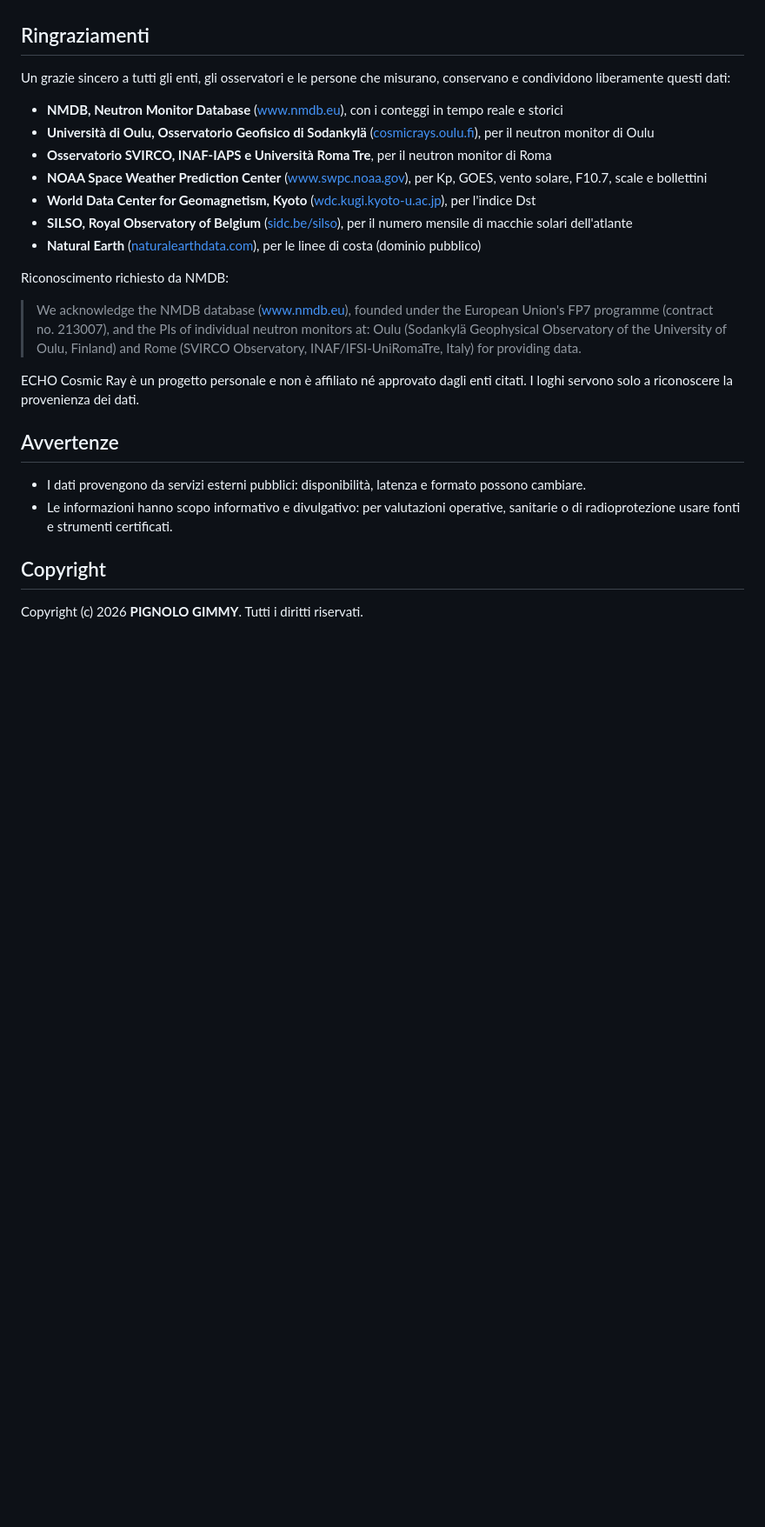
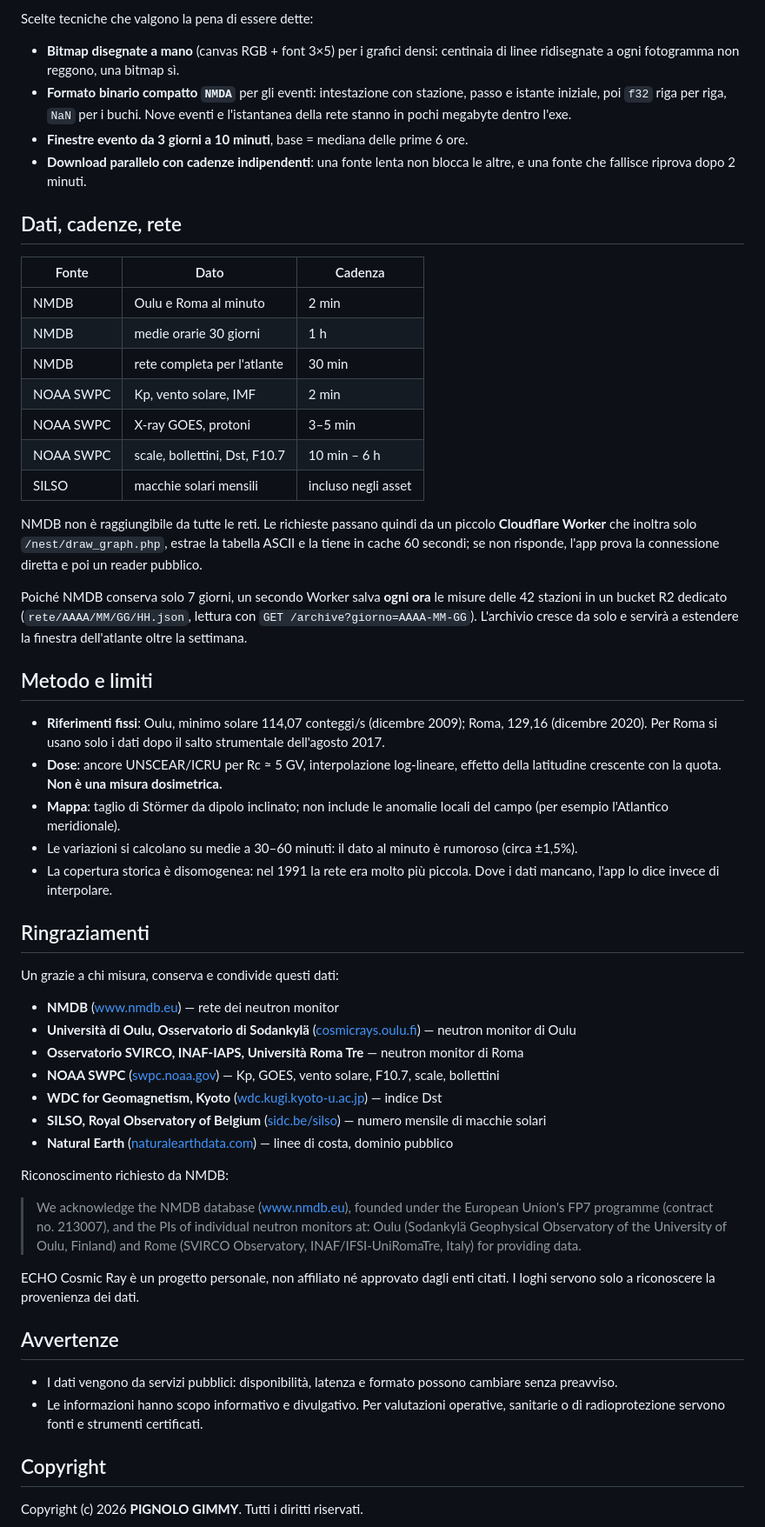
Before and after one commit to gmy77/ECHO-Cosmic-Ray, a Markdown page: README.md, the part around one of its changes. Shown at 87% size. Drawn GitHub-style; blank space fills up the shorter version.

```diff
--- a/README.md
+++ b/README.md
@@ -104,26 +122,81 @@ L'exe in `target\release` funziona da solo: la mappa, i logo e l'icona sono inco
+Scelte tecniche che valgono la pena di essere dette:
+
+- **Bitmap disegnate a mano** (canvas RGB + font 3×5) per i grafici densi:
+  centinaia di linee ridisegnate a ogni fotogramma non reggono, una bitmap sì.
+- **Formato binario compatto `NMDA`** per gli eventi: intestazione con stazione,
+  passo e istante iniziale, poi `f32` riga per riga, `NaN` per i buchi. Nove
+  eventi e l'istantanea della rete stanno in pochi megabyte dentro l'exe.
+- **Finestre evento da 3 giorni a 10 minuti**, base = mediana delle prime 6 ore.
+- **Download parallelo con cadenze indipendenti**: una fonte lenta non blocca le
+  altre, e una fonte che fallisce riprova dopo 2 minuti.
+
+## Dati, cadenze, rete
+
+| Fonte | Dato | Cadenza |
+|---|---|---|
+| NMDB | Oulu e Roma al minuto | 2 min |
+| NMDB | medie orarie 30 giorni | 1 h |
+| NMDB | rete completa per l'atlante | 30 min |
+| NOAA SWPC | Kp, vento solare, IMF | 2 min |
+| NOAA SWPC | X-ray GOES, protoni | 3–5 min |
+| NOAA SWPC | scale, bollettini, Dst, F10.7 | 10 min – 6 h |
+| SILSO | macchie solari mensili | incluso negli asset |
+
+NMDB non è raggiungibile da tutte le reti. Le richieste passano quindi da un
+piccolo **Cloudflare Worker** che inoltra solo `/nest/draw_graph.php`, estrae la
+tabella ASCII e la tiene in cache 60 secondi; se non risponde, l'app prova la
+connessione diretta e poi un reader pubblico.
+
+Poiché NMDB conserva solo 7 giorni, un secondo Worker salva **ogni ora** le
+misure delle 42 stazioni in un bucket R2 dedicato (`rete/AAAA/MM/GG/HH.json`,
+lettura con `GET /archive?giorno=AAAA-MM-GG`). L'archivio cresce da solo e
+servirà a estendere la finestra dell'atlante oltre la settimana.
+
+## Metodo e limiti
+
+- **Riferimenti fissi**: Oulu, minimo solare 114,07 conteggi/s (dicembre 2009);
+  Roma, 129,16 (dicembre 2020). Per Roma si usano solo i dati dopo il salto
+  strumentale dell'agosto 2017.
+- **Dose**: ancore UNSCEAR/ICRU per Rc ≈ 5 GV, interpolazione log-lineare,
+  effetto della latitudine crescente con la quota. **Non è una misura
+  dosimetrica.**
+- **Mappa**: taglio di Störmer da dipolo inclinato; non include le anomalie
+  locali del campo (per esempio l'Atlantico meridionale).
+- Le variazioni si calcolano su medie a 30–60 minuti: il dato al minuto è
+  rumoroso (circa ±1,5%).
+- La copertura storica è disomogenea: nel 1991 la rete era molto più piccola.
+  Dove i dati mancano, l'app lo dice invece di interpolare.
 
 ## Ringraziamenti
 
-Un grazie sincero a tutti gli enti, gli osservatori e le persone che misurano, conservano e condividono liberamente questi dati:
+Un grazie a chi misura, conserva e condivide questi dati:
 
-- **NMDB, Neutron Monitor Database** ([www.nmdb.eu](https://www.nmdb.eu)), con i conteggi in tempo reale e storici
-- **Università di Oulu, Osservatorio Geofisico di Sodankylä** ([cosmicrays.oulu.fi](https://cosmicrays.oulu.fi)), per il neutron monitor di Oulu
-- **Osservatorio SVIRCO, INAF-IAPS e Università Roma Tre**, per il neutron monitor di Roma
-- **NOAA Space Weather Prediction Center** ([www.swpc.noaa.gov](https://www.swpc.noaa.gov)), per Kp, GOES, vento solare, F10.7, scale e bollettini
-- **World Data Center for Geomagnetism, Kyoto** ([wdc.kugi.kyoto-u.ac.jp](https://wdc.kugi.kyoto-u.ac.jp)), per l'indice Dst
-- **SILSO, Royal Observatory of Belgium** ([sidc.be/silso](https://www.sidc.be/silso/)), per il numero mensile di macchie solari dell'atlante
-- **Natural Earth** ([naturalearthdata.com](https://www.naturalearthdata.com)), per le linee di costa (dominio pubblico)
+- **NMDB** ([www.nmdb.eu](https://www.nmdb.eu)) — rete dei neutron monitor
+- **Università di Oulu, Osservatorio di Sodankylä** ([cosmicrays.oulu.fi](https://cosmicrays.oulu.fi)) — neutron monitor di Oulu
+- **Osservatorio SVIRCO, INAF-IAPS, Università Roma Tre** — neutron monitor di Roma
+- **NOAA SWPC** ([swpc.noaa.gov](https://www.swpc.noaa.gov)) — Kp, GOES, vento solare, F10.7, scale, bollettini
+- **WDC for Geomagnetism, Kyoto** ([wdc.kugi.kyoto-u.ac.jp](https://wdc.kugi.kyoto-u.ac.jp)) — indice Dst
+- **SILSO, Royal Observatory of Belgium** ([sidc.be/silso](https://www.sidc.be/silso/)) — numero mensile di macchie solari
+- **Natural Earth** ([naturalearthdata.com](https://www.naturalearthdata.com)) — linee di costa, dominio pubblico
 
 Riconoscimento richiesto da NMDB:
 
-> We acknowledge the NMDB database (www.nmdb.eu), founded under the European Union's FP7 programme (contract no. 213007), and the PIs of individual neutron monitors at: Oulu (Sodankylä Geophysical Observatory of the University of Oulu, Finland) and Rome (SVIRCO Observatory, INAF/IFSI-UniRomaTre, Italy) for providing data.
+> We acknowledge the NMDB database (www.nmdb.eu), founded under the European
+> Union's FP7 programme (contract no. 213007), and the PIs of individual neutron
+> monitors at: Oulu (Sodankylä Geophysical Observatory of the University of Oulu,
+> Finland) and Rome (SVIRCO Observatory, INAF/IFSI-UniRomaTre, Italy) for
+> providing data.
 
-ECHO Cosmic Ray è un progetto personale e non è affiliato né approvato dagli enti citati. I loghi servono solo a riconoscere la provenienza dei dati.
+ECHO Cosmic Ray è un progetto personale, non affiliato né approvato dagli enti
+citati. I loghi servono solo a riconoscere la provenienza dei dati.
 
 ## Avvertenze
 
-- I dati provengono da servizi esterni pubblici: disponibilità, latenza e formato possono cambiare.
-- Le informazioni hanno scopo informativo e divulgativo: per valutazioni operative, sanitarie o di radioprotezione usare fonti e strumenti certificati.
+- I dati vengono da servizi pubblici: disponibilità, latenza e formato possono
+  cambiare senza preavviso.
+- Le informazioni hanno scopo informativo e divulgativo. Per valutazioni
+  operative, sanitarie o di radioprotezione servono fonti e strumenti
+  certificati.
 
 ## Copyright
 
```
Also changed, not shown: other parts of README.md (+100 -82 lines), docs/atlante-confronto.png (added), docs/atlante-mappa.png (added), docs/dashboard.png (added).
